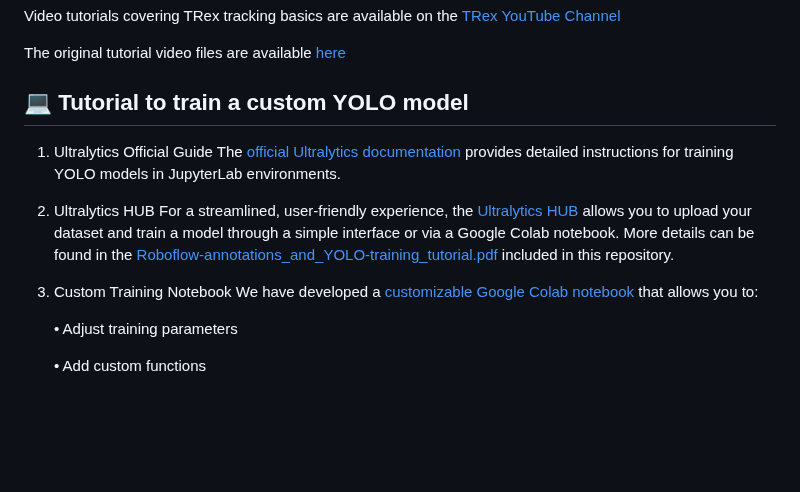
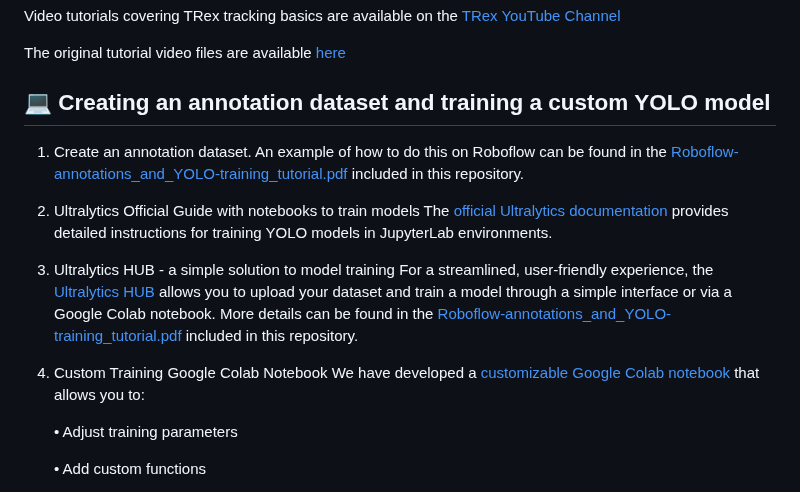
Before and after one commit to albiangela/TRex-tutorials-data, a Markdown page: README.md, the part around one of its changes. Rendered like a GitHub page; blank space fills up the shorter version.

```diff
--- a/README.md
+++ b/README.md
@@ -52,14 +52,16 @@ Video tutorials covering TRex tracking basics are available on the [TRex YouTube
 The original tutorial video files are available [here](https://doi.org/10.17617/3.7F5MGE)
 
 
-## 💻 Tutorial to train a custom YOLO model
-1.	Ultralytics Official Guide
+## 💻 Creating an annotation dataset and training a custom YOLO model
+1.	Create an annotation dataset. An example of how to do this on Roboflow can be found in the [Roboflow-annotations_and_YOLO-training_tutorial.pdf](https://github.com/albiangela/TRex-tutorials-data/blob/main/Roboflow-annotations_and_YOLO-training_tutorial.pdf) included in this repository.
+
+2.	Ultralytics Official Guide with notebooks to train models
 The [official Ultralytics documentation](https://docs.ultralytics.com/integrations/jupyterlab/#what-are-the-key-features-of-jupyterlab-that-make-it-suitable-for-yolo11-projects) provides detailed instructions for training YOLO models in JupyterLab environments.
 
-2.	Ultralytics HUB
+3.	Ultralytics HUB - a simple solution to model training
 For a streamlined, user-friendly experience, the [Ultralytics HUB](https://hub.ultralytics.com/home) allows you to upload your dataset and train a model through a simple interface or via a Google Colab notebook. More details can be found in the [Roboflow-annotations_and_YOLO-training_tutorial.pdf](https://github.com/albiangela/TRex-tutorials-data/blob/main/Roboflow-annotations_and_YOLO-training_tutorial.pdf) included in this repository.
 
-3.	Custom Training Notebook
+4.	Custom Training Google Colab Notebook
 We have developed a [customizable Google Colab notebook](https://colab.research.google.com/drive/1lVE8RXUP2N5w4lTpR4WUGsxedoItPGcy?usp=sharing) that allows you to:
 
 	•	Adjust training parameters
```
Also changed, not shown: other parts of README.md (+1 -1 lines).
